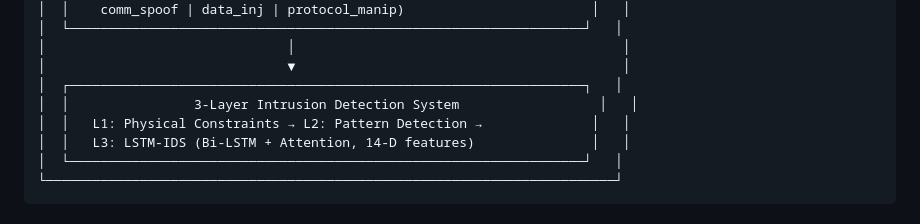
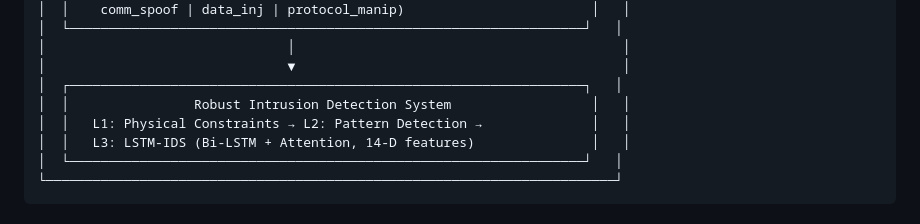
Before and after one commit to cps-security-703/SPEAR, a Markdown page: README.md, the part around the change. Drawn GitHub-style.

Commit message:
adding files for SPEAR

```diff
--- a/README.md
+++ b/README.md
@@ -38,7 +38,7 @@ A research framework for adversarial security analysis of **Electric Vehicle Cha
 │                               │                                          │
 │                               ▼                                          │
 │  ┌──────────────────────────────────────────────────────────────────┐   │
-│  │                3-Layer Intrusion Detection System                  │   │
+│  │                Robust Intrusion Detection System                  │   │
 │  │   L1: Physical Constraints → L2: Pattern Detection →              │   │
 │  │   L3: LSTM-IDS (Bi-LSTM + Attention, 14-D features)               │   │
 │  └──────────────────────────────────────────────────────────────────┘   │
```
